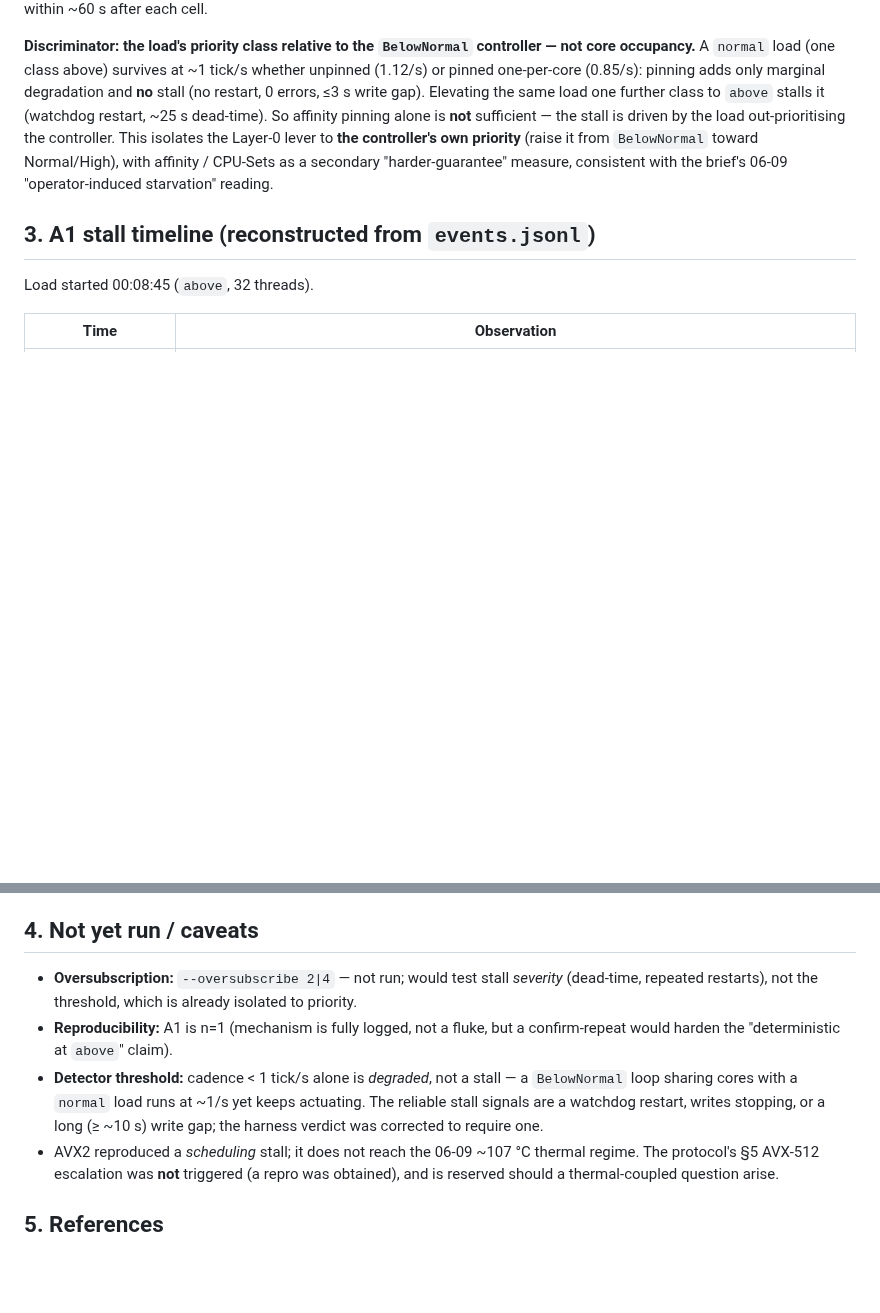
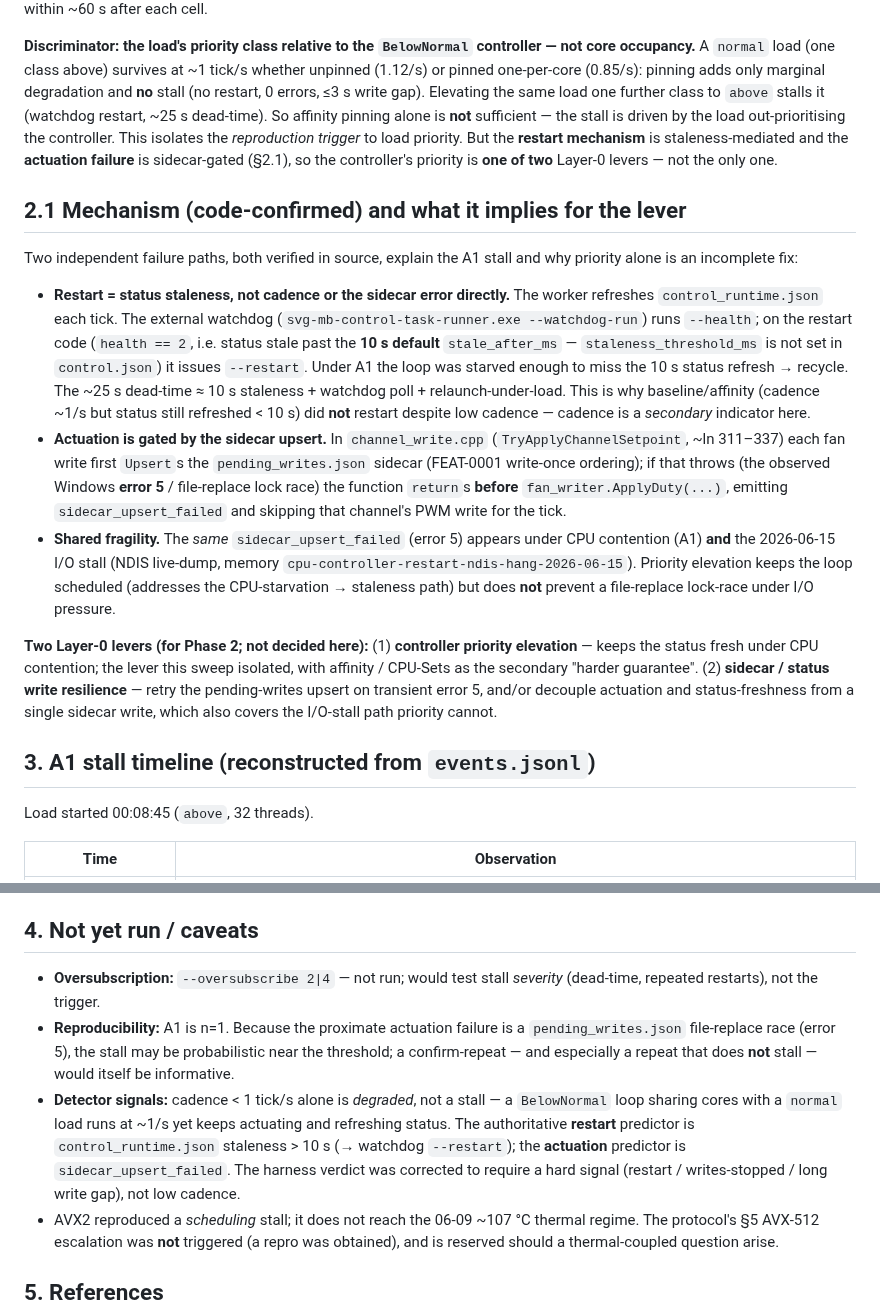
Before and after one commit to espensev/SVG-MB-Control, a Markdown page: docs/cpu-loop-stall-reproduction-findings-2026-06-16.md, 2 parts joined by grey strips. Drawn GitHub-style; blank space fills up the shorter version.

Commit message:
docs: refine stall findings — restart is staleness-gated, actuation is sidecar-gated (code-confirmed)
Post-hoc code reading corrects the mechanism (the priority-vs-affinity
isolation stands; the "priority is the lever" headline did not):

- Restart trigger is control_runtime.json staleness past the 10s default
  stale_after_ms (watchdog --health -> health==2 -> --restart), NOT cadence
  or the sidecar error directly. Explains why baseline/affinity ran at ~1/s
  yet never restarted.
- Actuation is gated by the pending_writes.json sidecar upsert: channel_write.cpp
  TryApplyChannelSetpoint returns before fan_writer.ApplyDuty() if the upsert
  throws (Windows error 5 / file-replace lock race), skipping the PWM write.
- The same sidecar_upsert_failed appeared under CPU contention (A1) AND the
  2026-06-15 NDIS I/O stall, which priority elevation cannot fix.

Net: two Layer-0 levers, not one — (1) controller priority elevation (CPU-
starvation -> staleness path, the sweep-isolated lever), and (2) sidecar/status
write resilience (retry on error 5 / decouple actuation from the sidecar),
covering the I/O-stall path. Adds findings s2.1; demotes cadence to a secondary
signal in both docs.

Co-Authored-By: Claude Opus 4.8 (1M context) <noreply@anthropic.com>

```diff
--- a/docs/cpu-loop-stall-reproduction-findings-2026-06-16.md
+++ b/docs/cpu-loop-stall-reproduction-findings-2026-06-16.md
@@ -48,10 +48,43 @@ controller — not core occupancy.** A `normal` load (one class above) survives
 only marginal degradation and **no** stall (no restart, 0 errors, ≤3 s write gap).
 Elevating the same load one further class to `above` stalls it (watchdog restart,
 ~25 s dead-time). So affinity pinning alone is **not** sufficient — the stall is
-driven by the load out-prioritising the controller. This isolates the Layer-0
-lever to **the controller's own priority** (raise it from `BelowNormal` toward
-Normal/High), with affinity / CPU-Sets as a secondary "harder-guarantee" measure,
-consistent with the brief's 06-09 "operator-induced starvation" reading.
+driven by the load out-prioritising the controller. This isolates the *reproduction
+trigger* to load priority. But the **restart mechanism** is staleness-mediated and
+the **actuation failure** is sidecar-gated (§2.1), so the controller's priority is
+**one of two** Layer-0 levers — not the only one.
+
+## 2.1 Mechanism (code-confirmed) and what it implies for the lever
+
+Two independent failure paths, both verified in source, explain the A1 stall and
+why priority alone is an incomplete fix:
+
+- **Restart = status staleness, not cadence or the sidecar error directly.** The
+  worker refreshes `control_runtime.json` each tick. The external watchdog
+  (`svg-mb-control-task-runner.exe --watchdog-run`) runs `--health`; on the restart
+  code (`health == 2`, i.e. status stale past the **10 s default** `stale_after_ms`
+  — `staleness_threshold_ms` is not set in `control.json`) it issues `--restart`.
+  Under A1 the loop was starved enough to miss the 10 s status refresh → recycle.
+  The ~25 s dead-time ≈ 10 s staleness + watchdog poll + relaunch-under-load. This
+  is why baseline/affinity (cadence ~1/s but status still refreshed < 10 s) did
+  **not** restart despite low cadence — cadence is a *secondary* indicator here.
+- **Actuation is gated by the sidecar upsert.** In `channel_write.cpp`
+  (`TryApplyChannelSetpoint`, ~ln 311–337) each fan write first `Upsert`s the
+  `pending_writes.json` sidecar (FEAT-0001 write-once ordering); if that throws
+  (the observed Windows **error 5** / file-replace lock race) the function
+  `return`s **before** `fan_writer.ApplyDuty(...)`, emitting `sidecar_upsert_failed`
+  and skipping that channel's PWM write for the tick.
+- **Shared fragility.** The *same* `sidecar_upsert_failed` (error 5) appears under
+  CPU contention (A1) **and** the 2026-06-15 I/O stall (NDIS live-dump,
+  memory `cpu-controller-restart-ndis-hang-2026-06-15`). Priority elevation keeps
+  the loop scheduled (addresses the CPU-starvation → staleness path) but does **not**
+  prevent a file-replace lock-race under I/O pressure.
+
+**Two Layer-0 levers (for Phase 2; not decided here):** (1) **controller priority
+elevation** — keeps the status fresh under CPU contention; the lever this sweep
+isolated, with affinity / CPU-Sets as the secondary "harder guarantee". (2)
+**sidecar / status write resilience** — retry the pending-writes upsert on transient
+error 5, and/or decouple actuation and status-freshness from a single sidecar
+write, which also covers the I/O-stall path priority cannot.
 
 ## 3. A1 stall timeline (reconstructed from `events.jsonl`)
 
@@ -84,14 +117,18 @@ Load started 00:08:45 (`above`, 32 threads).
 ## 4. Not yet run / caveats
 
 - **Oversubscription:** `--oversubscribe 2|4` — not run; would test stall
-  *severity* (dead-time, repeated restarts), not the threshold, which is already
-  isolated to priority.
-- **Reproducibility:** A1 is n=1 (mechanism is fully logged, not a fluke, but a
-  confirm-repeat would harden the "deterministic at `above`" claim).
-- **Detector threshold:** cadence < 1 tick/s alone is *degraded*, not a stall — a
+  *severity* (dead-time, repeated restarts), not the trigger.
+- **Reproducibility:** A1 is n=1. Because the proximate actuation failure is a
+  `pending_writes.json` file-replace race (error 5), the stall may be probabilistic
+  near the threshold; a confirm-repeat — and especially a repeat that does **not**
+  stall — would itself be informative.
+- **Detector signals:** cadence < 1 tick/s alone is *degraded*, not a stall — a
   `BelowNormal` loop sharing cores with a `normal` load runs at ~1/s yet keeps
-  actuating. The reliable stall signals are a watchdog restart, writes stopping,
-  or a long (≥ ~10 s) write gap; the harness verdict was corrected to require one.
+  actuating and refreshing status. The authoritative **restart** predictor is
+  `control_runtime.json` staleness > 10 s (→ watchdog `--restart`); the
+  **actuation** predictor is `sidecar_upsert_failed`. The harness verdict was
+  corrected to require a hard signal (restart / writes-stopped / long write gap),
+  not low cadence.
 - AVX2 reproduced a *scheduling* stall; it does not reach the 06-09 ~107 °C
   thermal regime. The protocol's §5 AVX-512 escalation was **not** triggered (a
   repro was obtained), and is reserved should a thermal-coupled question arise.
```
Also changed, not shown: docs/cpu-loop-stall-reproduction-protocol-2026-06-15.md (+9 -0 lines).
